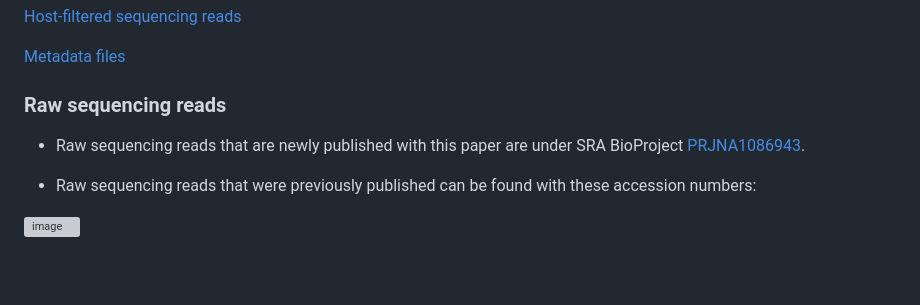
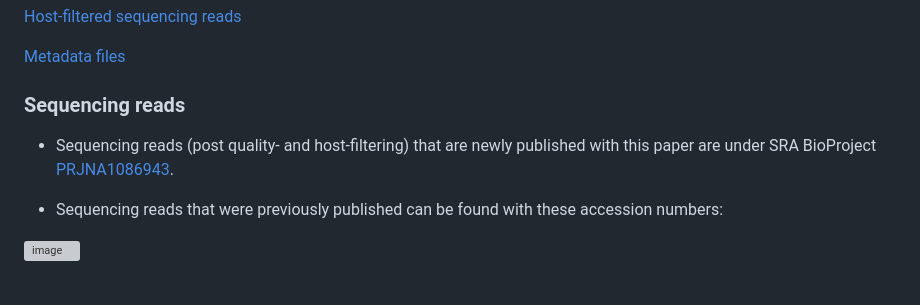
Before and after one commit to chanzuckerberg/czid-amr-manuscript-2024, a Markdown page: data/README.md, the part around the change. Drawn GitHub-style; grey boxes are pictures that could not be loaded.

```diff
--- a/data/README.md
+++ b/data/README.md
@@ -8,10 +8,10 @@
 
 [Metadata files](#metadata-files)
 
-### Raw sequencing reads
-- Raw sequencing reads that are newly published with this paper are under SRA BioProject [PRJNA1086943](https://www.ncbi.nlm.nih.gov/sra/?term=PRJNA1086943).
+### Sequencing reads
+- Sequencing reads (post quality- and host-filtering) that are newly published with this paper are under SRA BioProject [PRJNA1086943](https://www.ncbi.nlm.nih.gov/sra/?term=PRJNA1086943).
 
-- Raw sequencing reads that were previously published can be found with these accession numbers:
+- Sequencing reads that were previously published can be found with these accession numbers:
 <img width="460" alt="image" src="https://github.com/chanzuckerberg/czid-amr-manuscript-2024/assets/20667188/8d91c4cb-d9ba-4d74-befc-65e752d0995b">
 
 <br>
```
